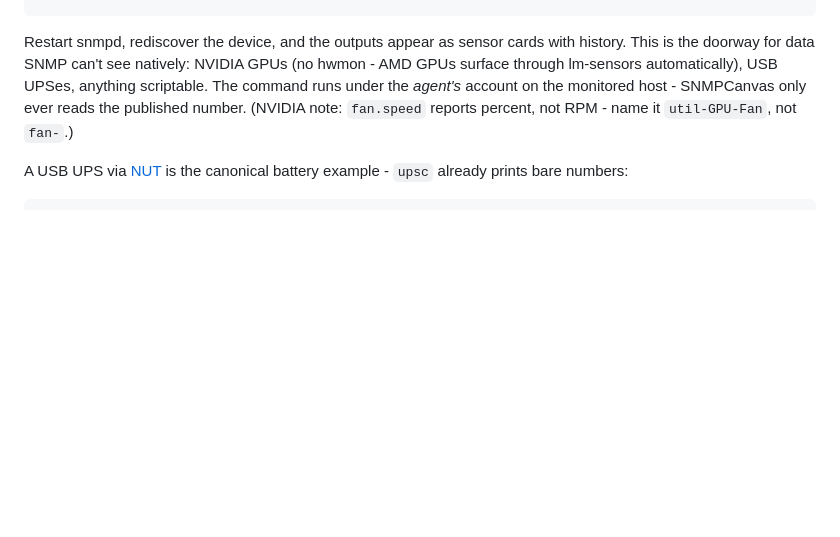
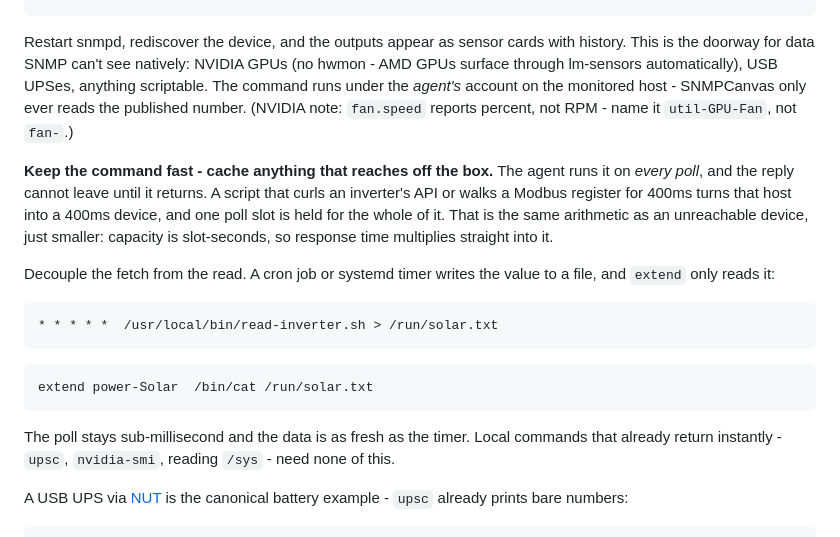
Before and after one commit to RootSwitch/SNMPCanvas, a Markdown page: README.md, the part around the change. Drawn GitHub-style; blank space fills up the shorter version.

Commit message:
Docs: cache anything an snmpd extend reaches off-box for
The agent runs an extend command on every poll and cannot reply until it
returns, so a script that curls an inverter's API or walks a Modbus register
for 400ms turns that host into a 400ms device and holds a poll slot for the
whole of it. Same arithmetic as an unreachable device, just smaller - capacity
is slot-seconds, and this is a way to spend them that looks like configuration
rather than like a performance decision.

Not an obvious trap: `extend` reads like a config directive, and the natural
way to write one for a solar inverter or a whole-home battery is a live fetch.
Documents the fix - a timer writes the value to a file, extend cats it - and
says which commands need none of this (upsc, nvidia-smi, /sys reads all return
instantly).

Co-Authored-By: Claude Opus 4.8 <noreply@anthropic.com>

````diff
--- a/README.md
+++ b/README.md
@@ -584,6 +584,27 @@ account on the monitored host - SNMPCanvas only ever reads the published
 number. (NVIDIA note: `fan.speed` reports percent, not RPM - name it
 `util-GPU-Fan`, not `fan-`.)
 
+**Keep the command fast - cache anything that reaches off the box.** The agent
+runs it on *every poll*, and the reply cannot leave until it returns. A script
+that curls an inverter's API or walks a Modbus register for 400ms turns that
+host into a 400ms device, and one poll slot is held for the whole of it. That
+is the same arithmetic as an unreachable device, just smaller: capacity is
+slot-seconds, so response time multiplies straight into it.
+
+Decouple the fetch from the read. A cron job or systemd timer writes the value
+to a file, and `extend` only reads it:
+
+```
+* * * * *  /usr/local/bin/read-inverter.sh > /run/solar.txt
+```
+```
+extend power-Solar  /bin/cat /run/solar.txt
+```
+
+The poll stays sub-millisecond and the data is as fresh as the timer. Local
+commands that already return instantly - `upsc`, `nvidia-smi`, reading
+`/sys` - need none of this.
+
 A USB UPS via [NUT](https://networkupstools.org/) is the canonical battery
 example - `upsc` already prints bare numbers:
 
````
